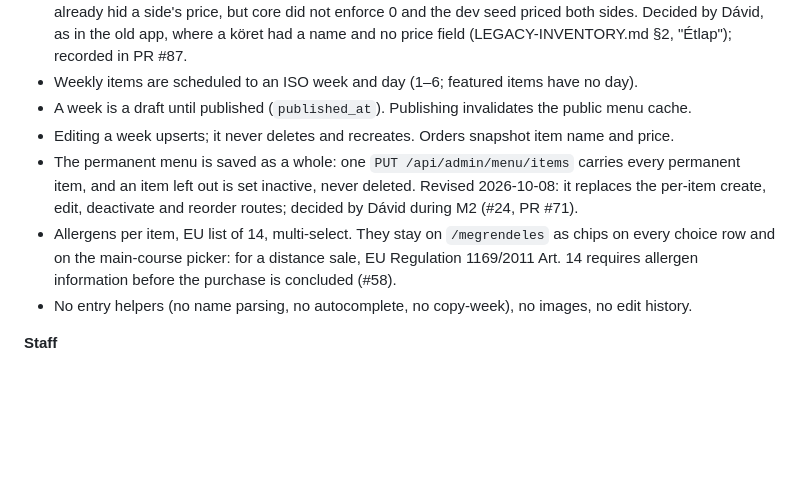
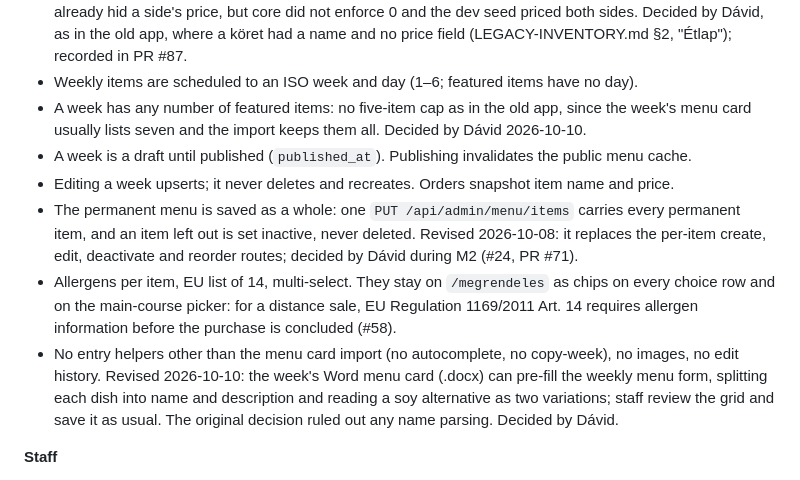
Before and after one commit to landorid/piccoloetterem.hu, a Markdown page: docs/PLAN.md, the part around the change. Rendered like a GitHub page; blank space fills up the shorter version.

Commit message:
card import: record the decisions and how to verify the import
PLAN §2 (Menu) now says the week's Word menu card may pre-fill the
weekly menu form, revising "no entry helpers", and that featured items
have no five-item cap. Both decided by Dávid on 2026-10-10.

The verify skill gains a week-card-import sub-feature. The browser pane
cannot work a native file picker, so a run hands a fixture to the hidden
file input from a script and says so in its report.

Co-Authored-By: Claude Opus 5.5 <noreply@anthropic.com>

```diff
--- a/docs/PLAN.md
+++ b/docs/PLAN.md
@@ -122,6 +122,8 @@ Every item below was an explicit decision. Do not reopen them inside an issue; o
   seed priced both sides. Decided by Dávid, as in the old app, where a köret had a name and no
   price field (LEGACY-INVENTORY.md §2, "Étlap"); recorded in PR #87.
 - Weekly items are scheduled to an ISO week and day (1–6; featured items have no day).
+- A week has any number of featured items: no five-item cap as in the old app, since the week's
+  menu card usually lists seven and the import keeps them all. Decided by Dávid 2026-10-10.
 - A week is a draft until published (`published_at`). Publishing invalidates the public menu cache.
 - Editing a week upserts; it never deletes and recreates. Orders snapshot item name and price.
 - The permanent menu is saved as a whole: one `PUT /api/admin/menu/items` carries every permanent
@@ -130,7 +132,11 @@ Every item below was an explicit decision. Do not reopen them inside an issue; o
 - Allergens per item, EU list of 14, multi-select. They stay on `/megrendeles` as chips on every
   choice row and on the main-course picker: for a distance sale, EU Regulation 1169/2011 Art. 14
   requires allergen information before the purchase is concluded (#58).
-- No entry helpers (no name parsing, no autocomplete, no copy-week), no images, no edit history.
+- No entry helpers other than the menu card import (no autocomplete, no copy-week), no images, no
+  edit history. Revised 2026-10-10: the week's Word menu card (.docx) can pre-fill the weekly menu
+  form, splitting each dish into name and description and reading a soy alternative as two
+  variations; staff review the grid and save it as usual. The original decision ruled out any name
+  parsing. Decided by Dávid.
 
 **Staff**
 
```
Also changed, not shown: 1 other file.
